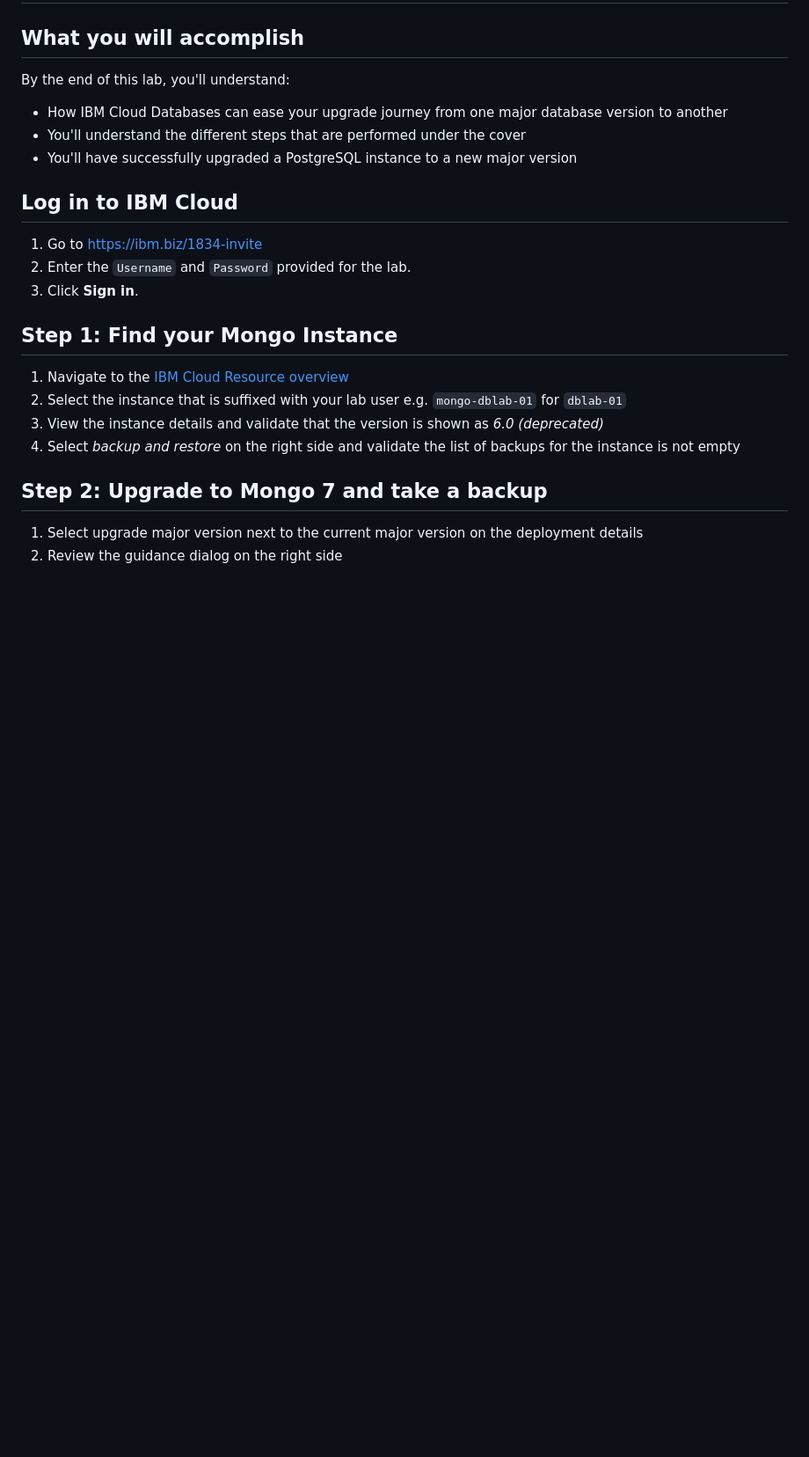
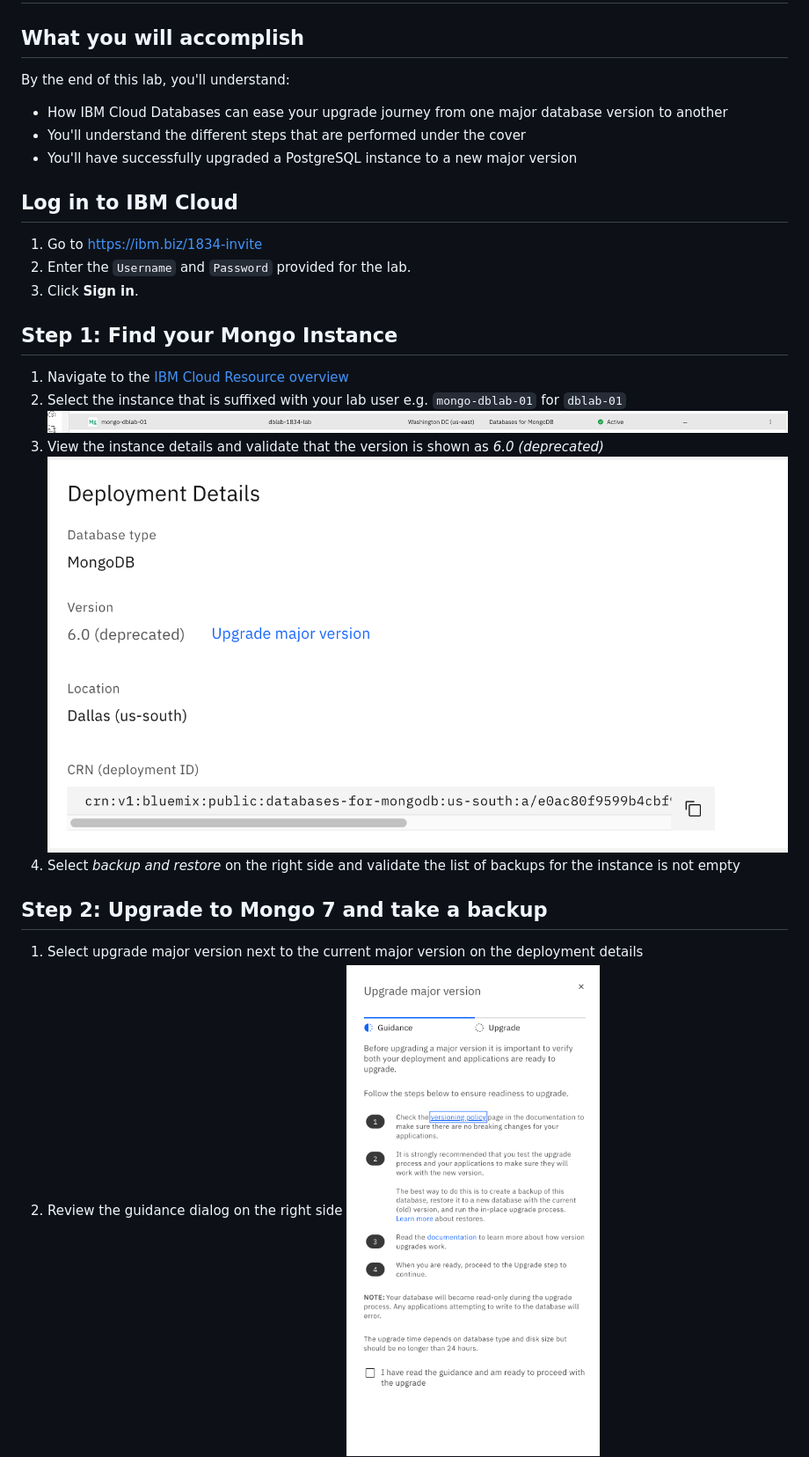
Before and after one commit to dpittner/txc-2025-dblab-1834, a Markdown page: docs/lab/30-seamless-upgrades.md, the part around the change printed below. Shown: that part at 88% size. GitHub-like rendering; pictures changed too: docs/lab/images/guidance.png (added), docs/lab/images/instance.png (added), docs/lab/images/instance_detail.png (added); blank space fills up the shorter version.

Commit message:
fix: images

```diff
--- a/docs/lab/30-seamless-upgrades.md
+++ b/docs/lab/30-seamless-upgrades.md
@@ -18,11 +18,14 @@ By the end of this lab, you'll understand:
 
 1. Navigate to the [IBM Cloud Resource overview](https://cloud.ibm.com/resources)
 2. Select the instance that is suffixed with your lab user e.g. `mongo-dblab-01` for `dblab-01`
+    ![instance](images/instance_detail.png)
 3. View the instance details and validate that the version is shown as _6.0 (deprecated)_
+    ![outdated](images/instance.png)
 4. Select _backup and restore_ on the right side and validate the list of backups for the instance is not empty
 
 ## Step 2: Upgrade to Mongo 7 and take a backup
 
 1. Select upgrade major version next to the current major version on the deployment details
 2. Review the guidance dialog on the right side
+     ![guidance](images/guidance.png)
 3. Confirm that you're ready to proceed and press next
```
Also changed, not shown: other parts of docs/lab/30-seamless-upgrades.md (+4 -2 lines), docs/lab/images/backup_validation.png (added), docs/lab/images/upgrade_step.png (added).
